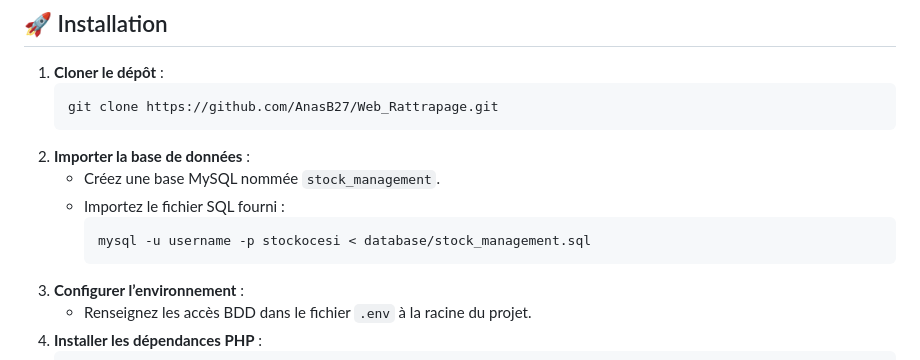
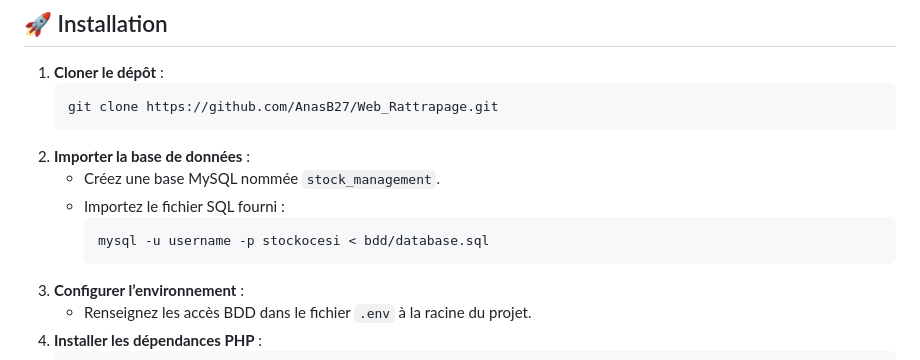
Before and after one commit to AnasB27/Stockocesi, a Markdown page: README.md, the part around the change. GitHub-like rendering.

````diff
--- a/README.md
+++ b/README.md
@@ -87,7 +87,7 @@ Si la session n’est pas initialisée correctement (par exemple, si l’utilisa
    - Créez une base MySQL nommée `stock_management`.
    - Importez le fichier SQL fourni :
      ```bash
-     mysql -u username -p stockocesi < database/stock_management.sql
+     mysql -u username -p stockocesi < bdd/database.sql
      ```
 3. **Configurer l’environnement** :
    - Renseignez les accès BDD dans le fichier `.env` à la racine du projet.
````
